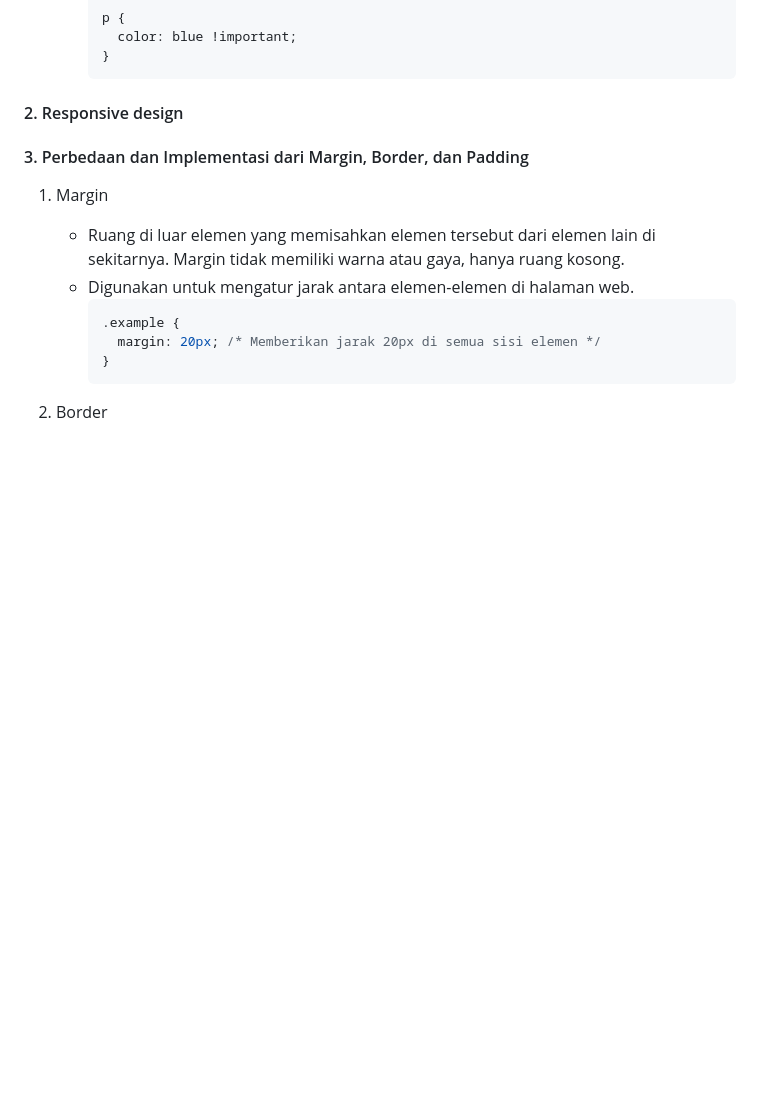
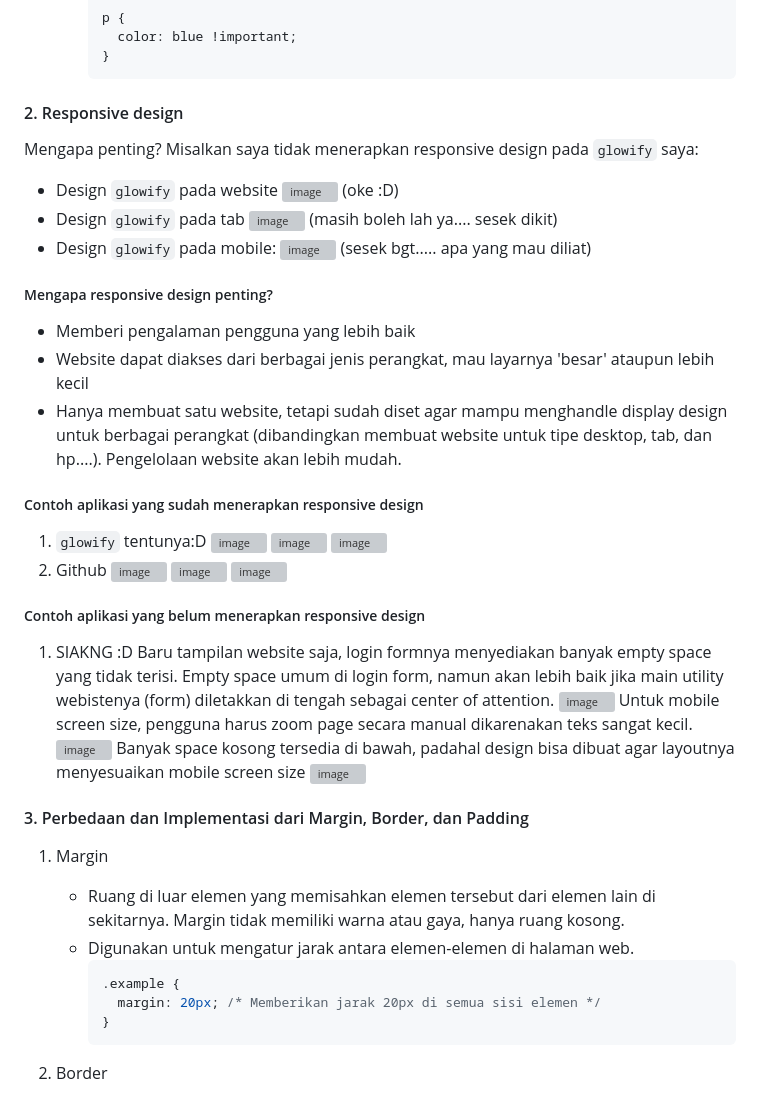
Before and after one commit to bizarrebeam/glowify, a Markdown page: README.md, the part around the change. Drawn GitHub-style; blank space fills up the shorter version; grey boxes are pictures that could not be loaded.

````diff
--- a/README.md
+++ b/README.md
@@ -1143,6 +1143,41 @@ btn.addEventListener("click", () => {
      ```
 
 #### 2. Responsive design
+Mengapa penting? Misalkan saya tidak menerapkan responsive design pada `glowify` saya:
+- Design `glowify` pada website
+	![image](https://github.com/user-attachments/assets/051d4f19-ae0d-4156-af5a-b1135a8289c5)
+	(oke :D)
+- Design `glowify` pada tab
+ 	 ![image](https://github.com/user-attachments/assets/fc1729bc-f098-4e0c-b552-5785e192b9e6)
+	(masih boleh lah ya.... sesek dikit)
+- Design `glowify` pada mobile:
+ 	 ![image](https://github.com/user-attachments/assets/81e18c9c-6b85-4b32-9bf4-d9e49ed9cc8a)
+	(sesek bgt..... apa yang mau diliat)
+
+##### Mengapa responsive design penting?
+- Memberi pengalaman pengguna yang lebih baik
+- Website dapat diakses dari berbagai jenis perangkat, mau layarnya 'besar' ataupun lebih kecil
+- Hanya membuat satu website, tetapi sudah diset agar mampu menghandle display design untuk berbagai perangkat (dibandingkan membuat website untuk tipe desktop, tab, dan hp....). Pengelolaan website akan lebih mudah.
+
+##### Contoh aplikasi yang sudah menerapkan responsive design
+1. `glowify` tentunya:D
+   ![image](https://github.com/user-attachments/assets/5fbfee55-2e17-4d18-9d4a-16971b52ee1b)
+   ![image](https://github.com/user-attachments/assets/694cda18-ea99-4337-be96-fa9cae37a187)
+   ![image](https://github.com/user-attachments/assets/82b2e829-477a-492d-a47a-516d9178748a)
+2. Github
+   ![image](https://github.com/user-attachments/assets/8694a345-eecb-4eda-ab73-cdef60c254ba)
+   ![image](https://github.com/user-attachments/assets/7f5b9e77-6e05-4327-a07b-4abcd518f720)
+   ![image](https://github.com/user-attachments/assets/873795e8-deac-4da0-81a7-198e39902b99)
+
+##### Contoh aplikasi yang belum menerapkan responsive design
+1. SIAKNG :D
+   Baru tampilan website saja, login formnya menyediakan banyak empty space yang tidak terisi. Empty space umum di login form, namun akan lebih baik jika main utility webistenya (form) diletakkan di tengah sebagai center of attention.
+   ![image](https://github.com/user-attachments/assets/8fca083c-28b6-4a5a-b23e-457386efea0b)
+   Untuk mobile screen size, pengguna harus zoom page secara manual dikarenakan teks sangat kecil.
+   ![image](https://github.com/user-attachments/assets/66144559-ba55-4aab-90e7-b421afb6b7e1)
+   Banyak space kosong tersedia di bawah, padahal design bisa dibuat agar layoutnya menyesuaikan mobile screen size
+   ![image](https://github.com/user-attachments/assets/35c2272d-b269-41d6-91b9-2f24a00c6ff5)
+
 
 #### 3. Perbedaan dan Implementasi dari Margin, Border, dan Padding
 1. Margin
````
